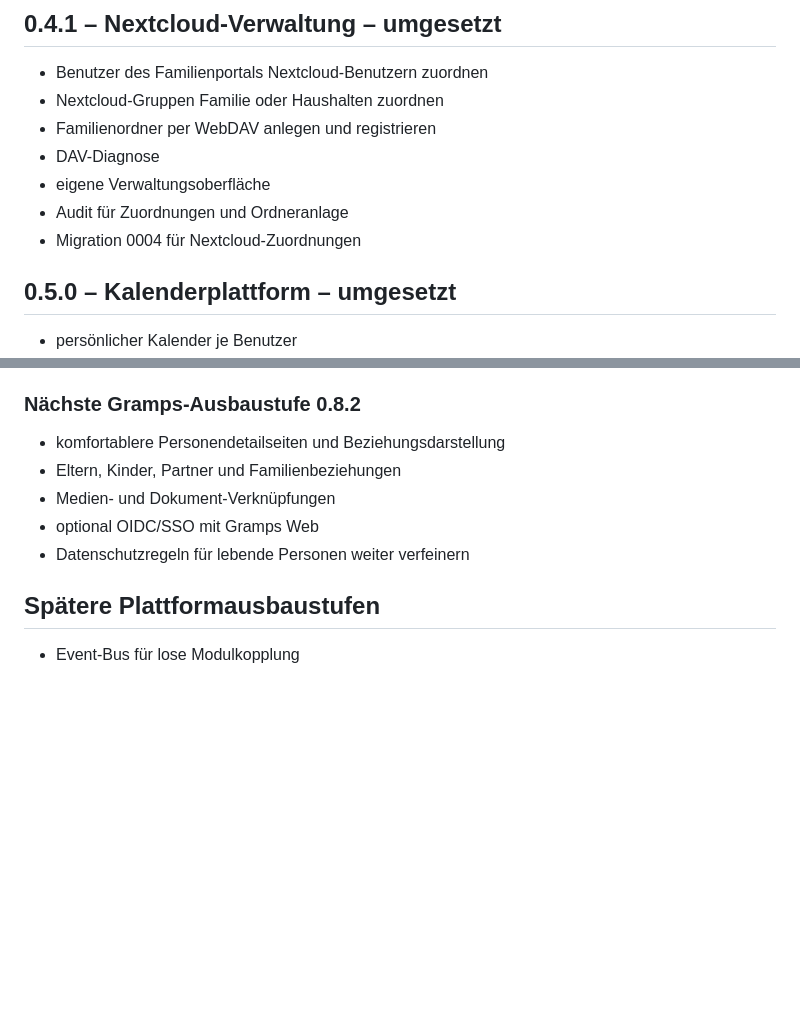
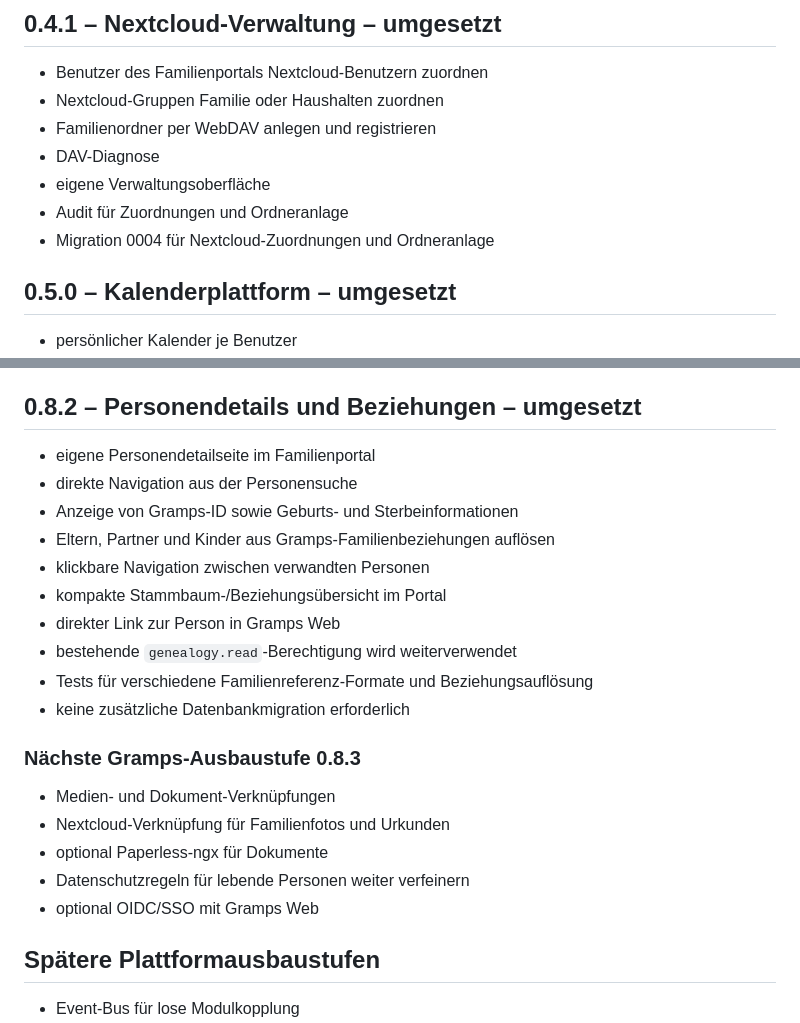
Before and after one commit to Markus4771/Familienportal, a Markdown page: ROADMAP.md, 2 parts joined by grey strips. Rendered like a GitHub page; blank space fills up the shorter version.

Commit message:
Mark Gramps person relationships 0.8.2 implemented

```diff
--- a/ROADMAP.md
+++ b/ROADMAP.md
@@ -66,7 +66,7 @@
 - DAV-Diagnose
 - eigene Verwaltungsoberfläche
 - Audit für Zuordnungen und Ordneranlage
-- Migration 0004 für Nextcloud-Zuordnungen
+- Migration 0004 für Nextcloud-Zuordnungen und Ordneranlage
 
 ## 0.5.0 – Kalenderplattform – umgesetzt
 
@@ -269,13 +269,26 @@
 - Tests für Datumsnormalisierung, stabile UIDs und Geburtstags-/Gedenktagsgenerierung
 - keine zusätzliche Datenbankmigration erforderlich
 
-### Nächste Gramps-Ausbaustufe 0.8.2
+## 0.8.2 – Personendetails und Beziehungen – umgesetzt
 
-- komfortablere Personendetailseiten und Beziehungsdarstellung
-- Eltern, Kinder, Partner und Familienbeziehungen
+- eigene Personendetailseite im Familienportal
+- direkte Navigation aus der Personensuche
+- Anzeige von Gramps-ID sowie Geburts- und Sterbeinformationen
+- Eltern, Partner und Kinder aus Gramps-Familienbeziehungen auflösen
+- klickbare Navigation zwischen verwandten Personen
+- kompakte Stammbaum-/Beziehungsübersicht im Portal
+- direkter Link zur Person in Gramps Web
+- bestehende `genealogy.read`-Berechtigung wird weiterverwendet
+- Tests für verschiedene Familienreferenz-Formate und Beziehungsauflösung
+- keine zusätzliche Datenbankmigration erforderlich
+
+### Nächste Gramps-Ausbaustufe 0.8.3
+
 - Medien- und Dokument-Verknüpfungen
+- Nextcloud-Verknüpfung für Familienfotos und Urkunden
+- optional Paperless-ngx für Dokumente
+- Datenschutzregeln für lebende Personen weiter verfeinern
 - optional OIDC/SSO mit Gramps Web
-- Datenschutzregeln für lebende Personen weiter verfeinern
 
 ## Spätere Plattformausbaustufen
 
```
